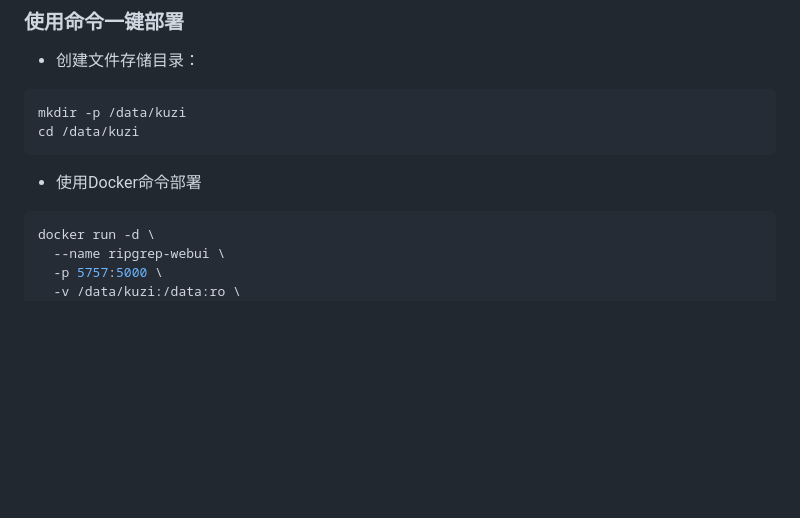
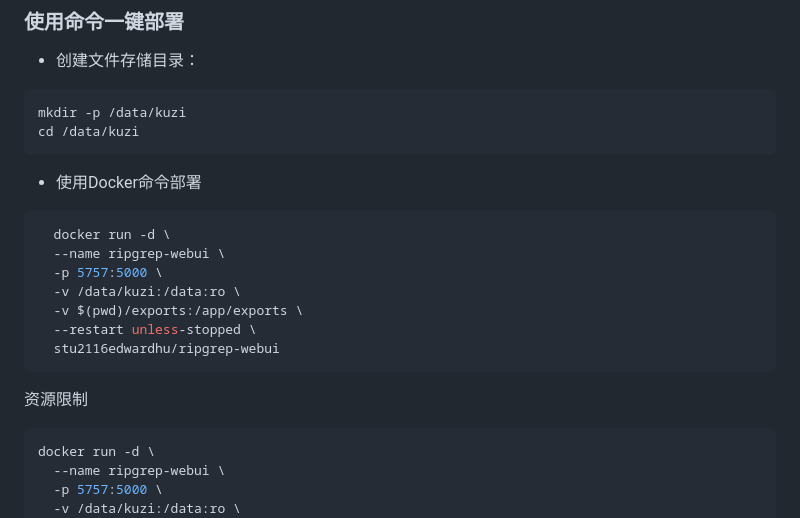
Before and after one commit to stu2116Edward/ripgrep-webui, a Markdown page: README.md, the part around the change. Drawn GitHub-style; blank space fills up the shorter version.

````diff
--- a/README.md
+++ b/README.md
@@ -24,6 +24,16 @@ mkdir -p /data/kuzi
 cd /data/kuzi
 ```
 - 使用Docker命令部署
+```bash
+  docker run -d \
+  --name ripgrep-webui \
+  -p 5757:5000 \
+  -v /data/kuzi:/data:ro \
+  -v $(pwd)/exports:/app/exports \
+  --restart unless-stopped \
+  stu2116edwardhu/ripgrep-webui
+```
+资源限制
 ```bash
 docker run -d \
   --name ripgrep-webui \
````
